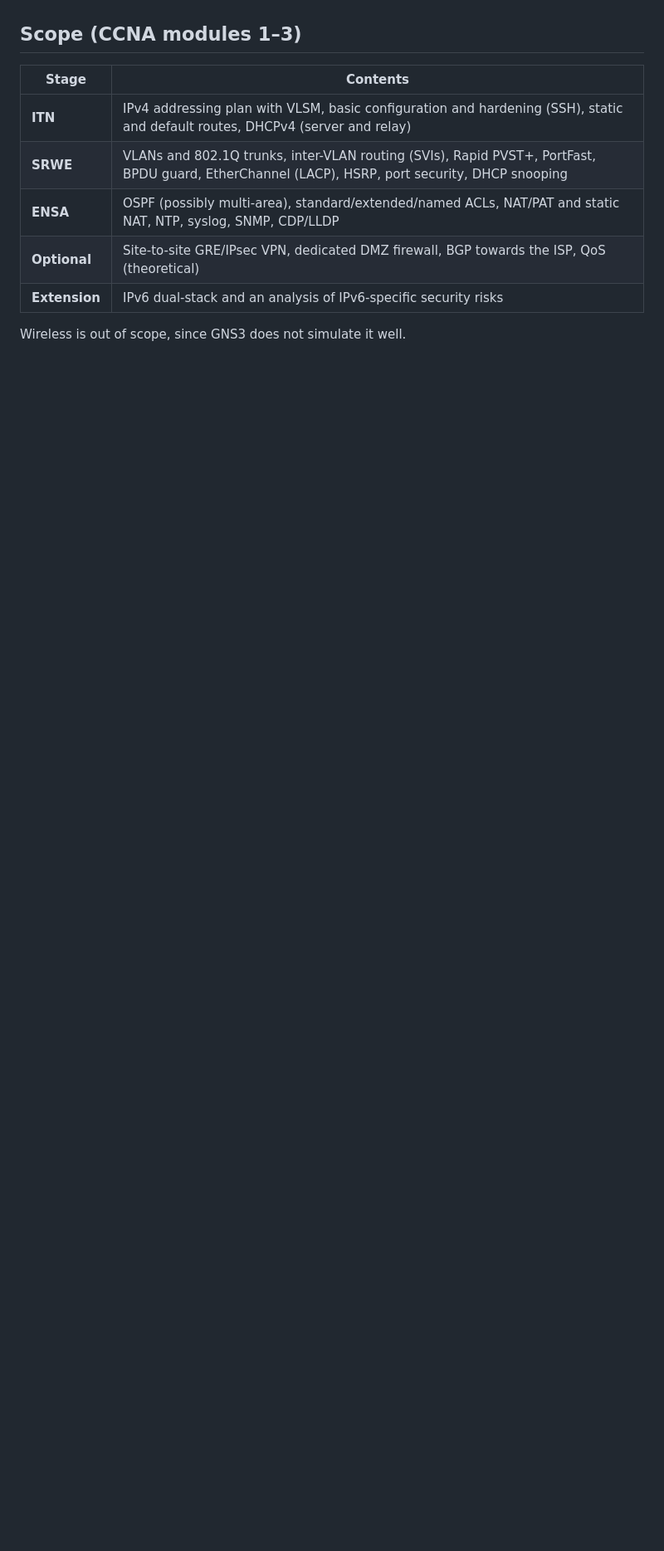
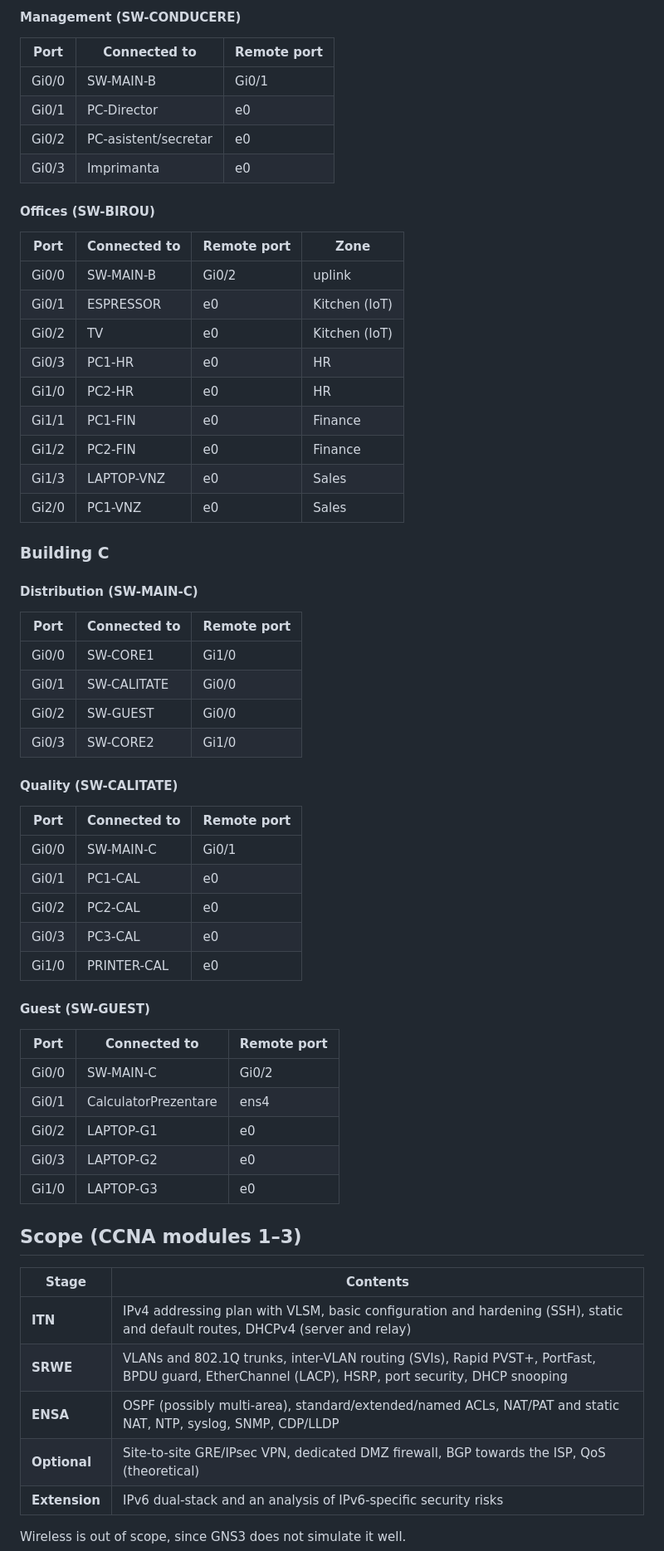
Before and after one commit to FlaviusMarian27/Licenta, a Markdown page: README.md, the part around one of its changes. Shown at 83% size. GitHub-like rendering; blank space fills up the shorter version.

```diff
--- a/README.md
+++ b/README.md
@@ -30,3 +124,56 @@ The company (fictional, name TBD) is an **automotive supplier**, with a headquar
+#### Management (SW-CONDUCERE)
+
+|Port|Connected to|Remote port|
+|---|---|---|
+|Gi0/0|SW-MAIN-B|Gi0/1|
+|Gi0/1|PC-Director|e0|
+|Gi0/2|PC-asistent/secretar|e0|
+|Gi0/3|Imprimanta|e0|
+
+#### Offices (SW-BIROU)
+
+|Port|Connected to|Remote port|Zone|
+|---|---|---|---|
+|Gi0/0|SW-MAIN-B|Gi0/2|uplink|
+|Gi0/1|ESPRESSOR|e0|Kitchen (IoT)|
+|Gi0/2|TV|e0|Kitchen (IoT)|
+|Gi0/3|PC1-HR|e0|HR|
+|Gi1/0|PC2-HR|e0|HR|
+|Gi1/1|PC1-FIN|e0|Finance|
+|Gi1/2|PC2-FIN|e0|Finance|
+|Gi1/3|LAPTOP-VNZ|e0|Sales|
+|Gi2/0|PC1-VNZ|e0|Sales|
+
+### Building C
+
+#### Distribution (SW-MAIN-C)
+
+|Port|Connected to|Remote port|
+|---|---|---|
+|Gi0/0|SW-CORE1|Gi1/0|
+|Gi0/1|SW-CALITATE|Gi0/0|
+|Gi0/2|SW-GUEST|Gi0/0|
+|Gi0/3|SW-CORE2|Gi1/0|
+
+#### Quality (SW-CALITATE)
+
+|Port|Connected to|Remote port|
+|---|---|---|
+|Gi0/0|SW-MAIN-C|Gi0/1|
+|Gi0/1|PC1-CAL|e0|
+|Gi0/2|PC2-CAL|e0|
+|Gi0/3|PC3-CAL|e0|
+|Gi1/0|PRINTER-CAL|e0|
+
+#### Guest (SW-GUEST)
+
+|Port|Connected to|Remote port|
+|---|---|---|
+|Gi0/0|SW-MAIN-C|Gi0/2|
+|Gi0/1|CalculatorPrezentare|ens4|
+|Gi0/2|LAPTOP-G1|e0|
+|Gi0/3|LAPTOP-G2|e0|
+|Gi1/0|LAPTOP-G3|e0|
 
 ## Scope (CCNA modules 1–3)
 
```
Also changed, not shown: other parts of README.md (+100 -6 lines), topologieCurenta.png (added), 2 other files.
